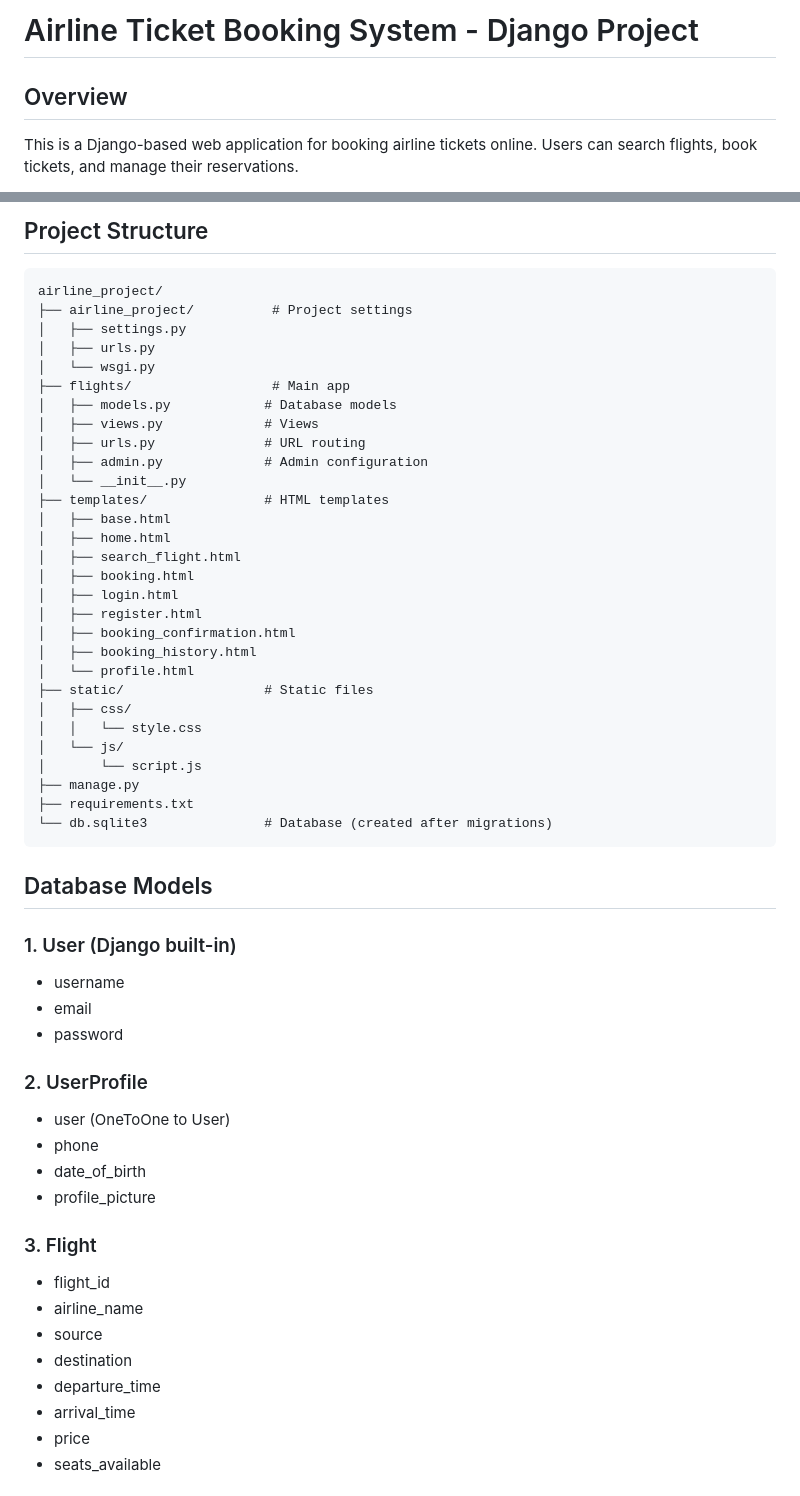
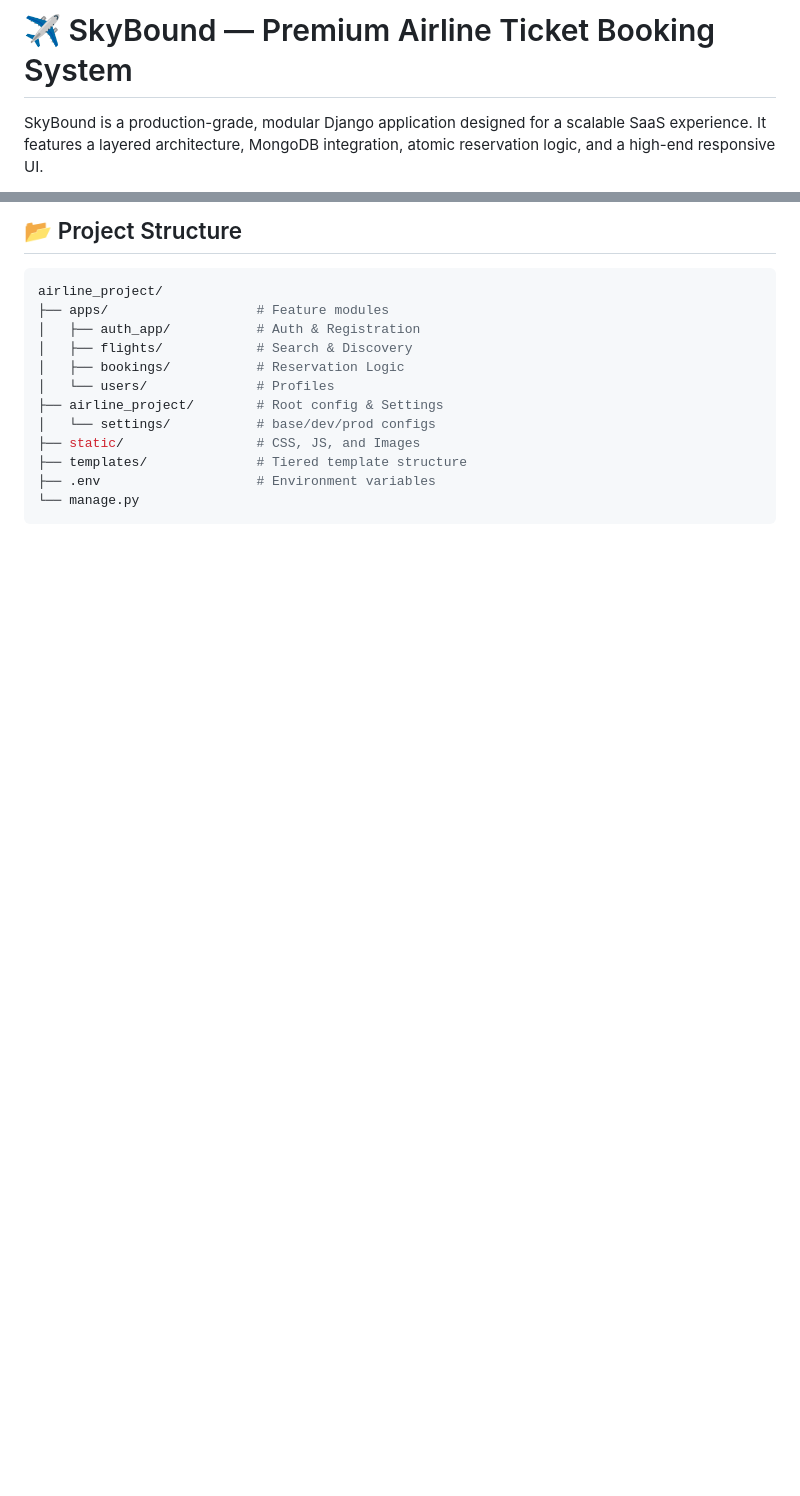
Before and after one commit to lavanya-2626/airline_project, a Markdown page: README.md, 2 parts joined by grey strips. Rendered like a GitHub page; blank space fills up the shorter version.

Commit message:
Add professional README documentation

````diff
--- a/README.md
+++ b/README.md
@@ -1,5 +1,4 @@
-# Airline Ticket Booking System - Django Project
+# ✈ SkyBound — Premium Airline Ticket Booking System
 
-## Overview
-This is a Django-based web application for booking airline tickets online. Users can search flights, book tickets, and manage their reservations.
+SkyBound is a production-grade, modular Django application designed for a scalable SaaS experience. It features a layered architecture, MongoDB integration, atomic reservation logic, and a high-end responsive UI.
 
@@ -66,58 +86,18 @@ The application will be available at `http://127.0.0.1:8000/`
 
-## Project Structure
+## 📂 Project Structure
 
-```
+```bash
 airline_project/
-├── airline_project/          # Project settings
-│   ├── settings.py
-│   ├── urls.py
-│   └── wsgi.py
-├── flights/                  # Main app
-│   ├── models.py            # Database models
-│   ├── views.py             # Views
-│   ├── urls.py              # URL routing
-│   ├── admin.py             # Admin configuration
-│   └── __init__.py
-├── templates/               # HTML templates
-│   ├── base.html
-│   ├── home.html
-│   ├── search_flight.html
-│   ├── booking.html
-│   ├── login.html
-│   ├── register.html
-│   ├── booking_confirmation.html
-│   ├── booking_history.html
-│   └── profile.html
-├── static/                  # Static files
-│   ├── css/
-│   │   └── style.css
-│   └── js/
-│       └── script.js
-├── manage.py
-├── requirements.txt
-└── db.sqlite3               # Database (created after migrations)
+├── apps/                   # Feature modules
+│   ├── auth_app/           # Auth & Registration
+│   ├── flights/            # Search & Discovery
+│   ├── bookings/           # Reservation Logic
+│   └── users/              # Profiles
+├── airline_project/        # Root config & Settings
+│   └── settings/           # base/dev/prod configs
+├── static/                 # CSS, JS, and Images
+├── templates/              # Tiered template structure
+├── .env                    # Environment variables
+└── manage.py
 ```
 
-## Database Models
-
-### 1. User (Django built-in)
-- username
-- email
-- password
-
-### 2. UserProfile
-- user (OneToOne to User)
-- phone
-- date_of_birth
-- profile_picture
-
-### 3. Flight
-- flight_id
-- airline_name
-- source
-- destination
-- departure_time
-- arrival_time
-- price
-- seats_available
-
````
Also changed, not shown: other parts of README.md (+68 -141 lines).
